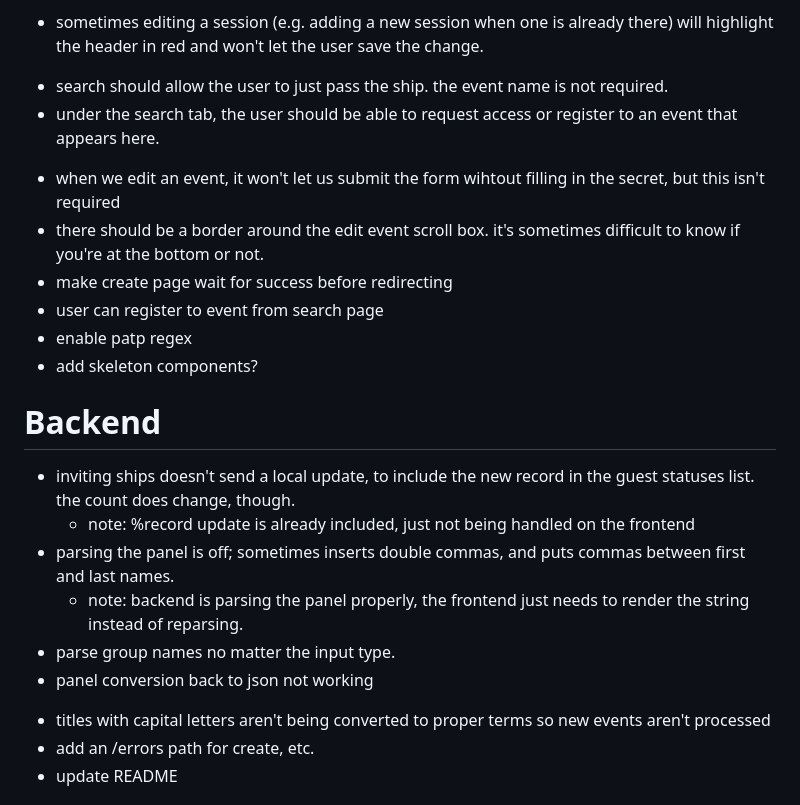
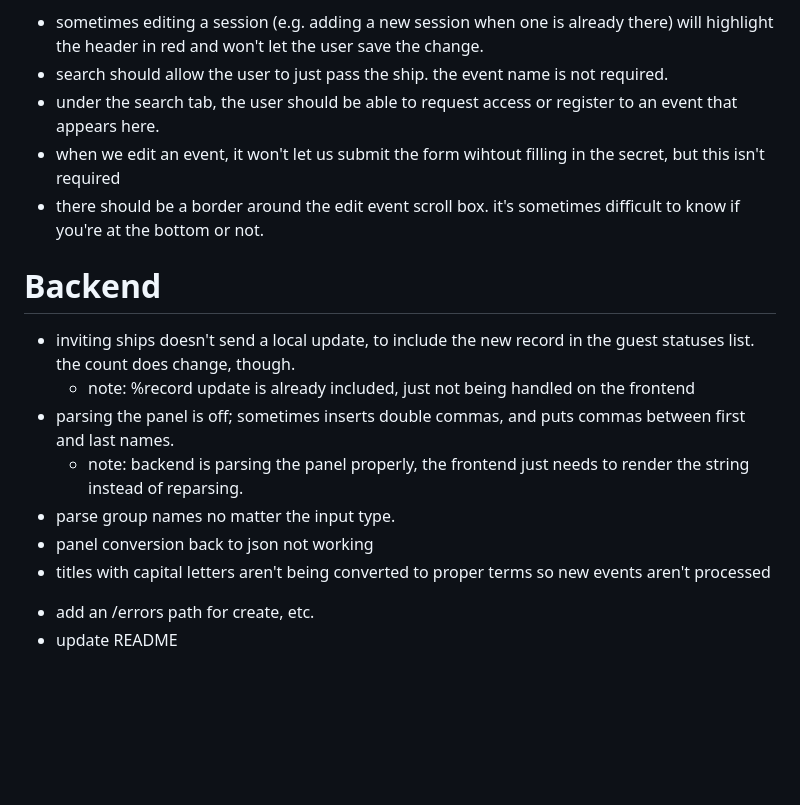
Before and after one commit to polrel-witter/live, a Markdown page: todo.md, the part around the change. Drawn GitHub-style; blank space fills up the shorter version.

Commit message:
todo: completed one

```diff
--- a/todo.md
+++ b/todo.md
@@ -146,14 +146,10 @@ key:
 - [~polrel-witter] there should be a 'guest list' and 'schedule' button on the host management page. they should be able to interface with these two pages like guests.
 + [~widmes-hassen] the event address is currently hard to find. i think it should go below the end date, above the group link.
 - sometimes editing a session (e.g. adding a new session when one is already there) will highlight the header in red and won't let the user save the change.
-+ search should allow the user to just pass the ship. the event name is not required.
-+ under the search tab, the user should be able to request access or register to an event that appears here.
+- search should allow the user to just pass the ship. the event name is not required.
+- under the search tab, the user should be able to request access or register to an event that appears here.
 - when we edit an event, it won't let us submit the form wihtout filling in the secret, but this isn't required
 - there should be a border around the edit event scroll box. it's sometimes difficult to know if you're at the bottom or not.
-- make create page wait for success before redirecting
-- user can register to event from search page
-- enable patp regex
-- add skeleton components?
 
 
 # Backend
@@ -165,7 +161,7 @@ key:
     + note: backend is parsing the panel properly, the frontend just needs to render the string instead of reparsing.
 + parse group names no matter the input type.
 + panel conversion back to json not working
-- titles with capital letters aren't being converted to proper terms so new events aren't processed
++ titles with capital letters aren't being converted to proper terms so new events aren't processed
 - add an /errors path for create, etc.
 - update README
 
```
